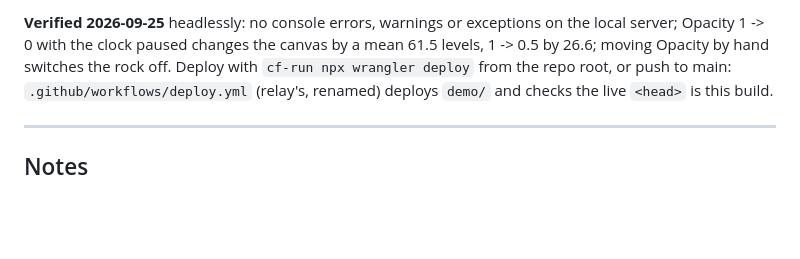
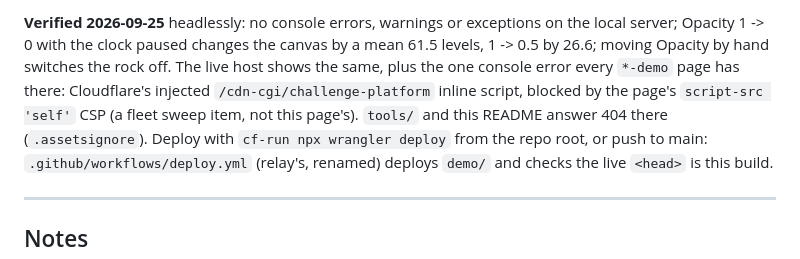
Before and after one commit to stoatworks-labs/lenticular, a Markdown page: AGENTS.md, the part around the change. GitHub-like rendering; blank space fills up the shorter version.

Commit message:
AGENTS: what the live demo host showed
Co-Authored-By: Claude Opus 5.5 <noreply@anthropic.com>

```diff
--- a/AGENTS.md
+++ b/AGENTS.md
@@ -527,7 +527,11 @@ checks it. Repeat with the scratch `drive.py` shape (read back in an
 **Verified 2026-09-25** headlessly: no console errors, warnings or exceptions
 on the local server; Opacity 1 -> 0 with the clock paused changes the canvas by
 a mean 61.5 levels, 1 -> 0.5 by 26.6; moving Opacity by hand switches the rock
-off. Deploy with `cf-run npx wrangler deploy` from the repo root, or push to
+off. The live host shows the same, plus the one console error every `*-demo`
+page has there: Cloudflare's injected `/cdn-cgi/challenge-platform` inline
+script, blocked by the page's `script-src 'self'` CSP (a fleet sweep item, not
+this page's). `tools/` and this README answer 404 there (`.assetsignore`).
+Deploy with `cf-run npx wrangler deploy` from the repo root, or push to
 main: `.github/workflows/deploy.yml` (relay's, renamed) deploys `demo/` and
 checks the live `<head>` is this build.
 
```
